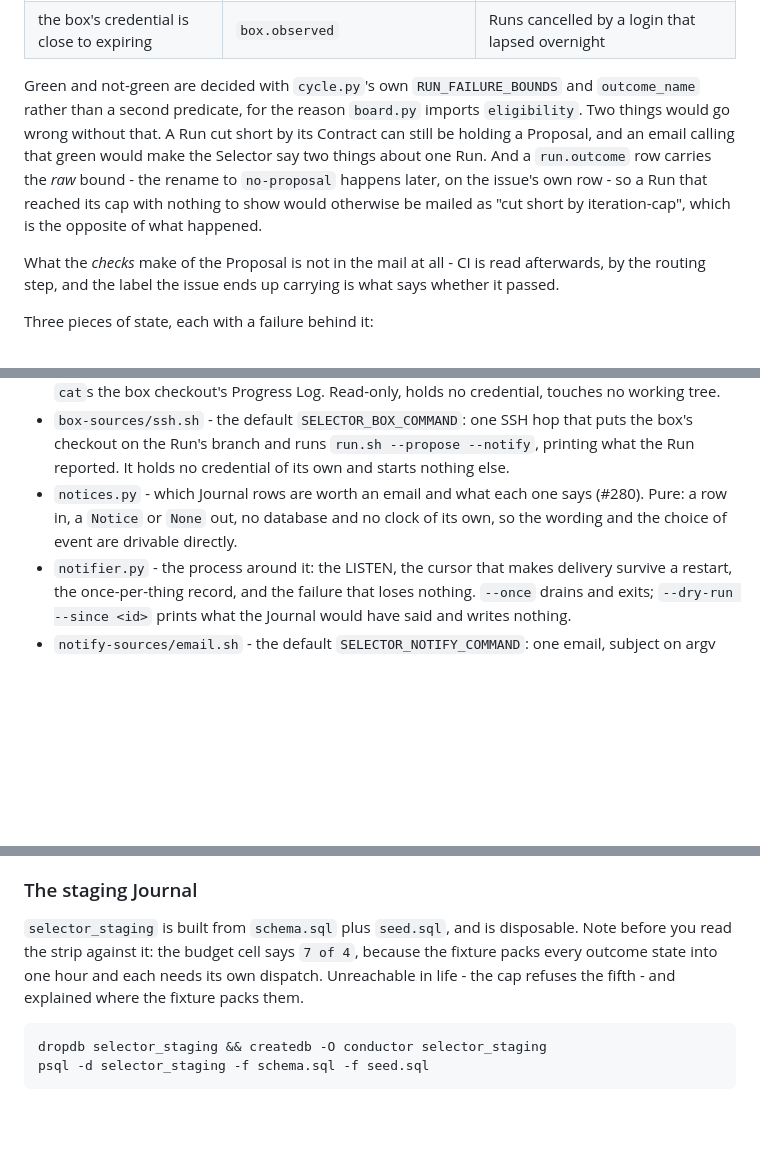
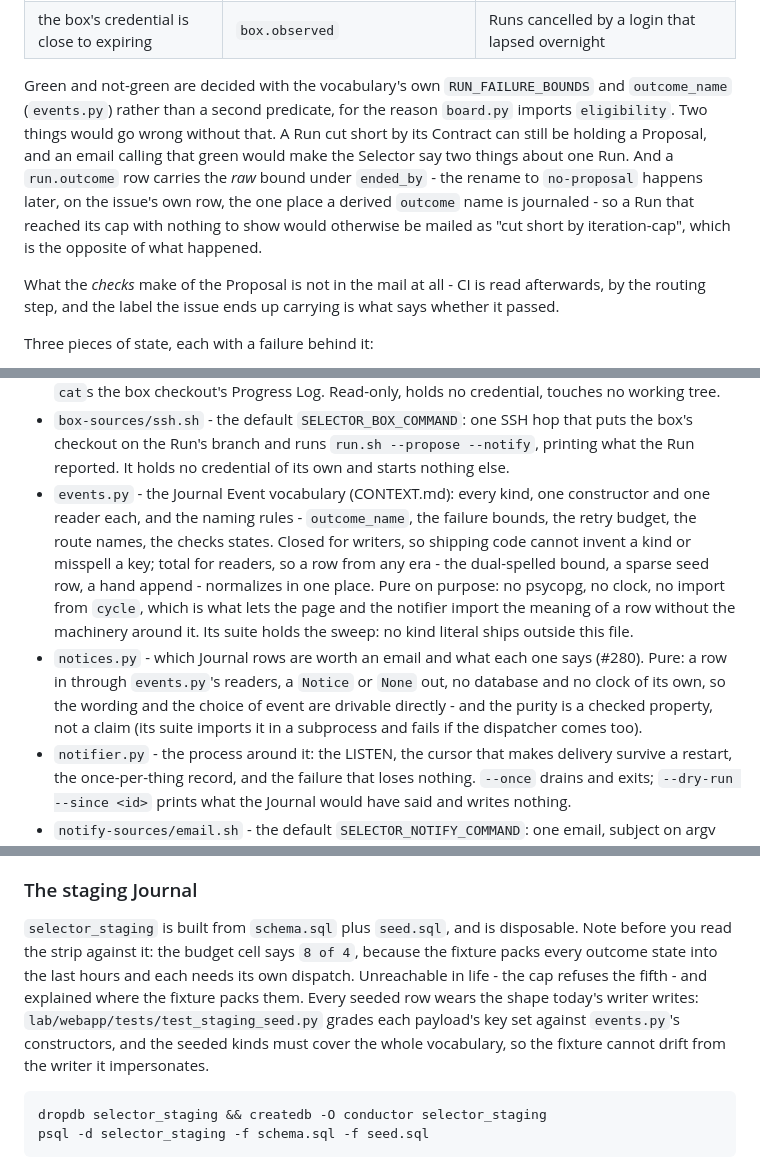
Before and after one commit to JacobStephens2/tracewake, a Markdown page: selector/README.md, 3 parts joined by grey strips. GitHub-like rendering; blank space fills up the shorter version.

Commit message:
The README follows the vocabulary: events.py in the Files list, ended_by named as run.outcome's one spelling, the seed graded writer-strict, and the mutation count told honestly (119)

```diff
--- a/selector/README.md
+++ b/selector/README.md
@@ -782,15 +782,16 @@ from - and mails on four kinds of row:
 | a dispatch or preflight failed | `run.outcome` (`dispatch-failed`), `cycle.failed` | a `systemctl --failed` nobody is at a keyboard to read |
 | the box's credential is close to expiring | `box.observed` | Runs cancelled by a login that lapsed overnight |
 
-Green and not-green are decided with `cycle.py`'s own `RUN_FAILURE_BOUNDS` and
-`outcome_name` rather than a second predicate, for the reason `board.py`
-imports `eligibility`. Two things would go wrong without that. A Run cut short
-by its Contract can still be holding a Proposal, and an email calling that
-green would make the Selector say two things about one Run. And a `run.outcome`
-row carries the *raw* bound - the rename to `no-proposal` happens later, on the
-issue's own row - so a Run that reached its cap with nothing to show would
-otherwise be mailed as "cut short by iteration-cap", which is the opposite of
-what happened.
+Green and not-green are decided with the vocabulary's own `RUN_FAILURE_BOUNDS`
+and `outcome_name` (`events.py`) rather than a second predicate, for the
+reason `board.py` imports `eligibility`. Two things would go wrong without
+that. A Run cut short by its Contract can still be holding a Proposal, and an
+email calling that green would make the Selector say two things about one Run.
+And a `run.outcome` row carries the *raw* bound under `ended_by` - the rename
+to `no-proposal` happens later, on the issue's own row, the one place a
+derived `outcome` name is journaled - so a Run that reached its cap with
+nothing to show would otherwise be mailed as "cut short by iteration-cap",
+which is the opposite of what happened.
 
 What the *checks* make of the Proposal is not in the mail at all - CI is read
 afterwards, by the routing step, and the label the issue ends up carrying is
@@ -892,9 +893,21 @@ Detection precedes notification, or the mail is a guess.
   puts the box's checkout on the Run's branch and runs `run.sh --propose
   --notify`, printing what the Run reported. It holds no credential of its
   own and starts nothing else.
+- `events.py` - the Journal Event vocabulary (CONTEXT.md): every kind, one
+  constructor and one reader each, and the naming rules - `outcome_name`, the
+  failure bounds, the retry budget, the route names, the checks states.
+  Closed for writers, so shipping code cannot invent a kind or misspell a
+  key; total for readers, so a row from any era - the dual-spelled bound, a
+  sparse seed row, a hand append - normalizes in one place. Pure on purpose:
+  no psycopg, no clock, no import from `cycle`, which is what lets the page
+  and the notifier import the meaning of a row without the machinery around
+  it. Its suite holds the sweep: no kind literal ships outside this file.
 - `notices.py` - which Journal rows are worth an email and what each one says
-  (#280). Pure: a row in, a `Notice` or `None` out, no database and no clock
-  of its own, so the wording and the choice of event are drivable directly.
+  (#280). Pure: a row in through `events.py`'s readers, a `Notice` or `None`
+  out, no database and no clock of its own, so the wording and the choice of
+  event are drivable directly - and the purity is a checked property, not a
+  claim (its suite imports it in a subprocess and fails if the dispatcher
+  comes too).
 - `notifier.py` - the process around it: the LISTEN, the cursor that makes
   delivery survive a restart, the once-per-thing record, and the failure that
   loses nothing. `--once` drains and exits; `--dry-run --since <id>` prints
@@ -1183,9 +1200,13 @@ fails if a new one is ever added and left alone.
 
 `selector_staging` is built from `schema.sql` plus `seed.sql`, and is
 disposable. Note before you read the strip against it: the budget cell says
-`7 of 4`, because the fixture packs every outcome state into one hour and each
-needs its own dispatch. Unreachable in life - the cap refuses the fifth - and
-explained where the fixture packs them.
+`8 of 4`, because the fixture packs every outcome state into the last hours
+and each needs its own dispatch. Unreachable in life - the cap refuses the
+fifth - and explained where the fixture packs them. Every seeded row wears the
+shape today's writer writes: `lab/webapp/tests/test_staging_seed.py` grades
+each payload's key set against `events.py`'s constructors, and the seeded
+kinds must cover the whole vocabulary, so the fixture cannot drift from the
+writer it impersonates.
 
 
 
```
Also changed, not shown: other parts of selector/README.md (+6 -2 lines).
